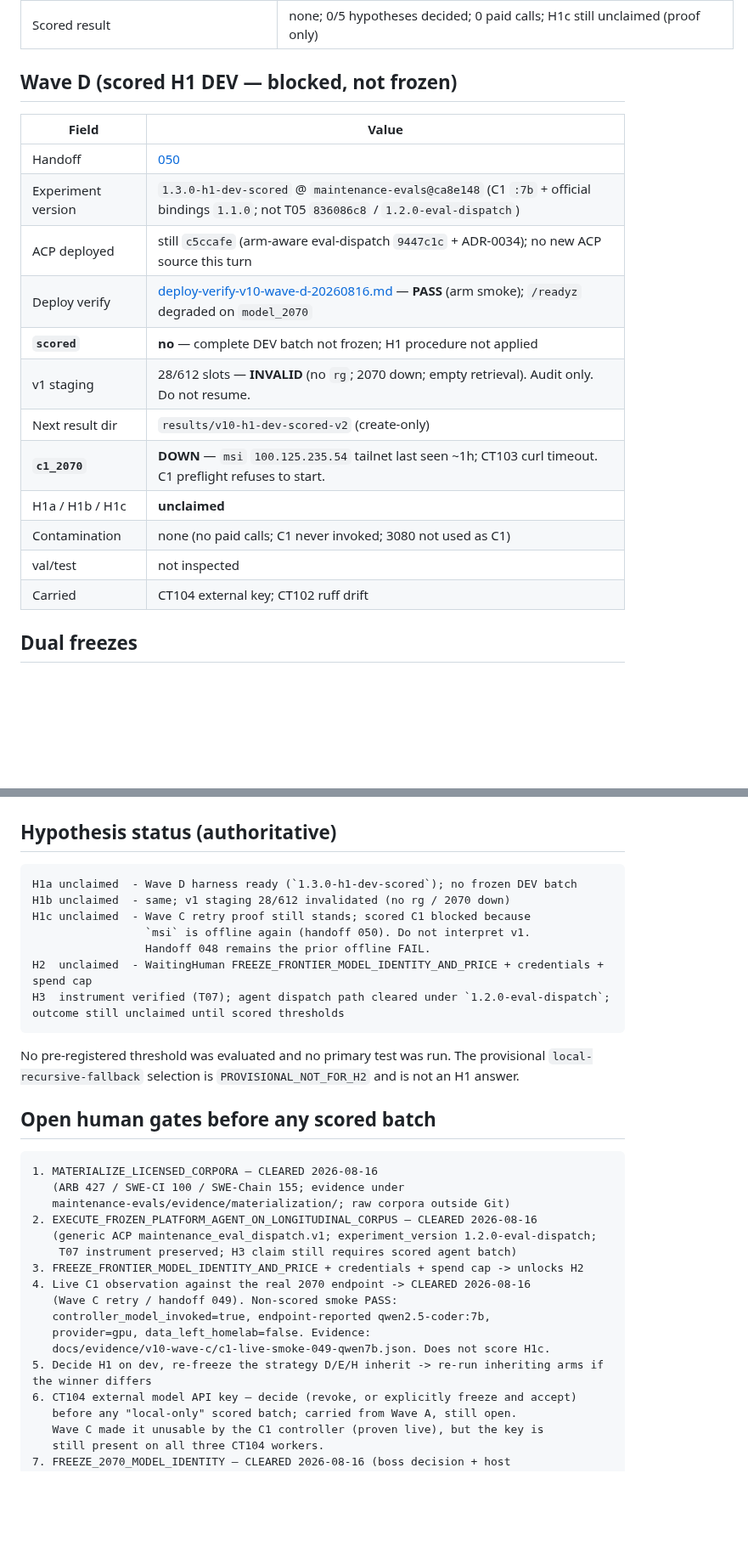
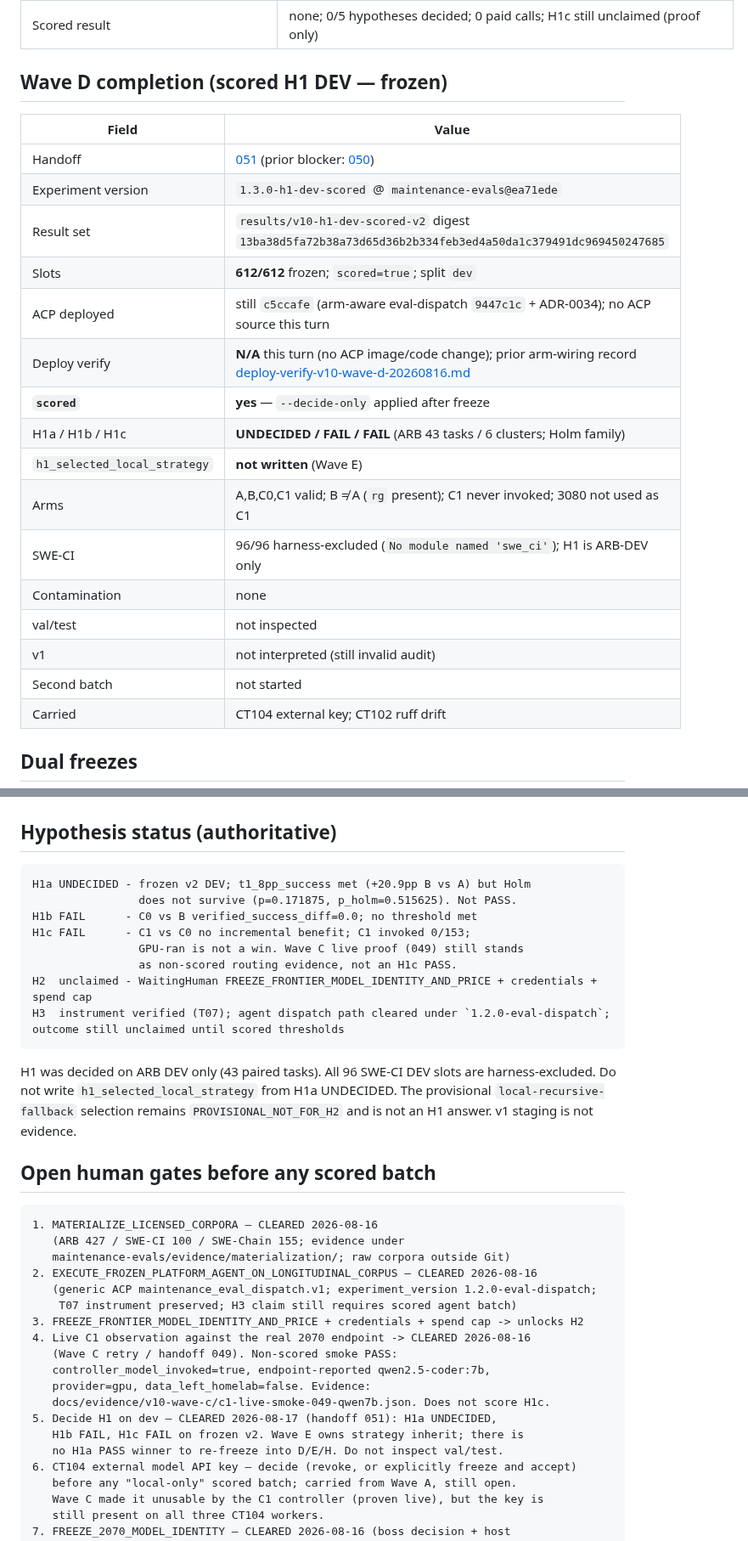
Before and after one commit to olsenben/agent-control-plane, a Markdown page: docs/handoff/boss-ledger-v10.md, 2 parts joined by grey strips. Shown at 85% size. GitHub-like rendering; blank space fills up the shorter version.

Commit message:
V10 Wave D: record frozen scored H1 DEV v2 and H1a/b/c.
Handoff 051. v2 digest 13ba38d5. Decide-only: H1a UNDECIDED, H1b FAIL,
H1c FAIL. No ACP runtime change. Wave E not started.

````diff
--- a/docs/handoff/boss-ledger-v10.md
+++ b/docs/handoff/boss-ledger-v10.md
@@ -93,21 +93,25 @@ Epic supervisor state. Prior: [boss-ledger-v9.md](boss-ledger-v9.md) (complete).
 | Freeze amendment | [v10-wave-c-2070-identity-freeze-amendment.md](v10-wave-c-2070-identity-freeze-amendment.md) |
 | Scored result | none; 0/5 hypotheses decided; 0 paid calls; H1c still unclaimed (proof only) |
 
-## Wave D (scored H1 DEV — blocked, not frozen)
+## Wave D completion (scored H1 DEV — frozen)
 
 | Field | Value |
 |---|---|
-| Handoff | [050](coordinator-handoff-050.md) |
-| Experiment version | `1.3.0-h1-dev-scored` @ `maintenance-evals@ca8e148` (C1 `:7b` + official bindings `1.1.0`; not T05 `836086c8` / `1.2.0-eval-dispatch`) |
-| ACP deployed | still `c5ccafe` (arm-aware eval-dispatch `9447c1c` + ADR-0034); no new ACP source this turn |
-| Deploy verify | [deploy-verify-v10-wave-d-20260816.md](deploy-verify-v10-wave-d-20260816.md) — **PASS** (arm smoke); `/readyz` degraded on `model_2070` |
-| **`scored`** | **no** — complete DEV batch not frozen; H1 procedure not applied |
-| v1 staging | 28/612 slots — **INVALID** (no `rg`; 2070 down; empty retrieval). Audit only. Do not resume. |
-| Next result dir | `results/v10-h1-dev-scored-v2` (create-only) |
-| **`c1_2070`** | **DOWN** — `msi` `100.125.235.54` tailnet last seen ~1h; CT103 curl timeout. C1 preflight refuses to start. |
-| H1a / H1b / H1c | **unclaimed** |
-| Contamination | none (no paid calls; C1 never invoked; 3080 not used as C1) |
+| Handoff | [051](coordinator-handoff-051.md) (prior blocker: [050](coordinator-handoff-050.md)) |
+| Experiment version | `1.3.0-h1-dev-scored` @ `maintenance-evals@ea71ede` |
+| Result set | `results/v10-h1-dev-scored-v2` digest `13ba38d5fa72b38a73d65d36b2b334feb3ed4a50da1c379491dc969450247685` |
+| Slots | **612/612** frozen; `scored=true`; split `dev` |
+| ACP deployed | still `c5ccafe` (arm-aware eval-dispatch `9447c1c` + ADR-0034); no ACP source this turn |
+| Deploy verify | **N/A** this turn (no ACP image/code change); prior arm-wiring record [deploy-verify-v10-wave-d-20260816.md](deploy-verify-v10-wave-d-20260816.md) |
+| **`scored`** | **yes** — `--decide-only` applied after freeze |
+| H1a / H1b / H1c | **UNDECIDED / FAIL / FAIL** (ARB 43 tasks / 6 clusters; Holm family) |
+| `h1_selected_local_strategy` | **not written** (Wave E) |
+| Arms | A,B,C0,C1 valid; B ≠ A (`rg` present); C1 never invoked; 3080 not used as C1 |
+| SWE-CI | 96/96 harness-excluded (`No module named 'swe_ci'`); H1 is ARB-DEV only |
+| Contamination | none |
 | val/test | not inspected |
+| v1 | not interpreted (still invalid audit) |
+| Second batch | not started |
 | Carried | CT104 external key; CT102 ruff drift |
 
 ## Dual freezes
@@ -150,18 +154,20 @@ One implementation ticket per wave. No T07∥T08.
 ## Hypothesis status (authoritative)
 
 ```text
-H1a unclaimed  - Wave D harness ready (`1.3.0-h1-dev-scored`); no frozen DEV batch
-H1b unclaimed  - same; v1 staging 28/612 invalidated (no rg / 2070 down)
-H1c unclaimed  - Wave C retry proof still stands; scored C1 blocked because
-                 `msi` is offline again (handoff 050). Do not interpret v1.
-                 Handoff 048 remains the prior offline FAIL.
-H2  unclaimed  - WaitingHuman FREEZE_FRONTIER_MODEL_IDENTITY_AND_PRICE + credentials + spend cap
+H1a UNDECIDED - frozen v2 DEV; t1_8pp_success met (+20.9pp B vs A) but Holm
+                does not survive (p=0.171875, p_holm=0.515625). Not PASS.
+H1b FAIL      - C0 vs B verified_success_diff=0.0; no threshold met
+H1c FAIL      - C1 vs C0 no incremental benefit; C1 invoked 0/153;
+                GPU-ran is not a win. Wave C live proof (049) still stands
+                as non-scored routing evidence, not an H1c PASS.
+H2  unclaimed - WaitingHuman FREEZE_FRONTIER_MODEL_IDENTITY_AND_PRICE + credentials + spend cap
 H3  instrument verified (T07); agent dispatch path cleared under `1.2.0-eval-dispatch`; outcome still unclaimed until scored thresholds
 ```
 
-No pre-registered threshold was evaluated and no primary test was run. The
-provisional `local-recursive-fallback` selection is `PROVISIONAL_NOT_FOR_H2` and
-is not an H1 answer.
+H1 was decided on ARB DEV only (43 paired tasks). All 96 SWE-CI DEV slots are
+harness-excluded. Do not write `h1_selected_local_strategy` from H1a UNDECIDED.
+The provisional `local-recursive-fallback` selection remains
+`PROVISIONAL_NOT_FOR_H2` and is not an H1 answer. v1 staging is not evidence.
 
 ## Open human gates before any scored batch
 
@@ -178,7 +184,9 @@ is not an H1 answer.
    controller_model_invoked=true, endpoint-reported qwen2.5-coder:7b,
    provider=gpu, data_left_homelab=false. Evidence:
    docs/evidence/v10-wave-c/c1-live-smoke-049-qwen7b.json. Does not score H1c.
-5. Decide H1 on dev, re-freeze the strategy D/E/H inherit -> re-run inheriting arms if the winner differs
+5. Decide H1 on dev — CLEARED 2026-08-17 (handoff 051): H1a UNDECIDED,
+   H1b FAIL, H1c FAIL on frozen v2. Wave E owns strategy inherit; there is
+   no H1a PASS winner to re-freeze into D/E/H. Do not inspect val/test.
 6. CT104 external model API key — decide (revoke, or explicitly freeze and accept)
    before any "local-only" scored batch; carried from Wave A, still open.
    Wave C made it unusable by the C1 controller (proven live), but the key is
````
Also changed, not shown: other parts of docs/handoff/boss-ledger-v10.md (+6 -5 lines), docs/handoff/coordinator-handoff-051.md (added, +139 -0 lines).
